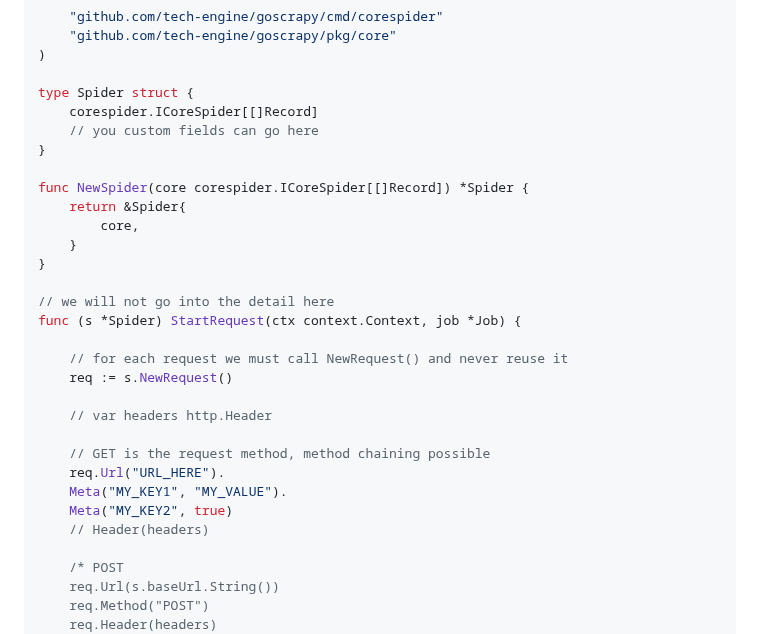
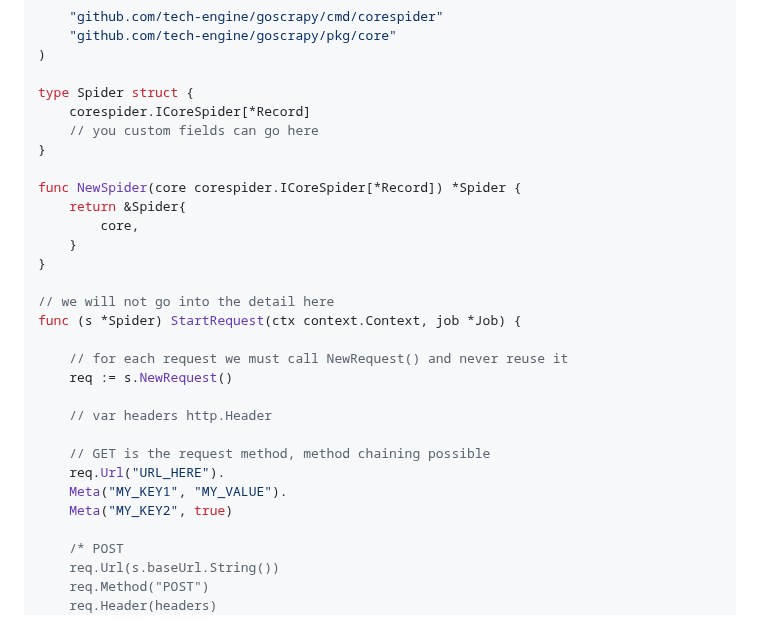
Before and after one commit to tech-engine/goscrapy, a Markdown page: README.md, the part around one of its changes. GitHub-like rendering.

```diff
--- a/README.md
+++ b/README.md
@@ -134,11 +126,11 @@ import (
 )
 
 type Spider struct {
-	corespider.ICoreSpider[[]Record]
+	corespider.ICoreSpider[*Record]
 	// you custom fields can go here
 }
 
-func NewSpider(core corespider.ICoreSpider[[]Record]) *Spider {
+func NewSpider(core corespider.ICoreSpider[*Record]) *Spider {
 	return &Spider{
 		core,
 	}
@@ -156,7 +148,6 @@ func (s *Spider) StartRequest(ctx context.Context, job *Job) {
 	req.Url("URL_HERE").
 	Meta("MY_KEY1", "MY_VALUE").
 	Meta("MY_KEY2", true)
-	// Header(headers)
 
     /* POST
     req.Url(s.baseUrl.String())
```
Also changed, not shown: other parts of README.md (+11 -19 lines).
